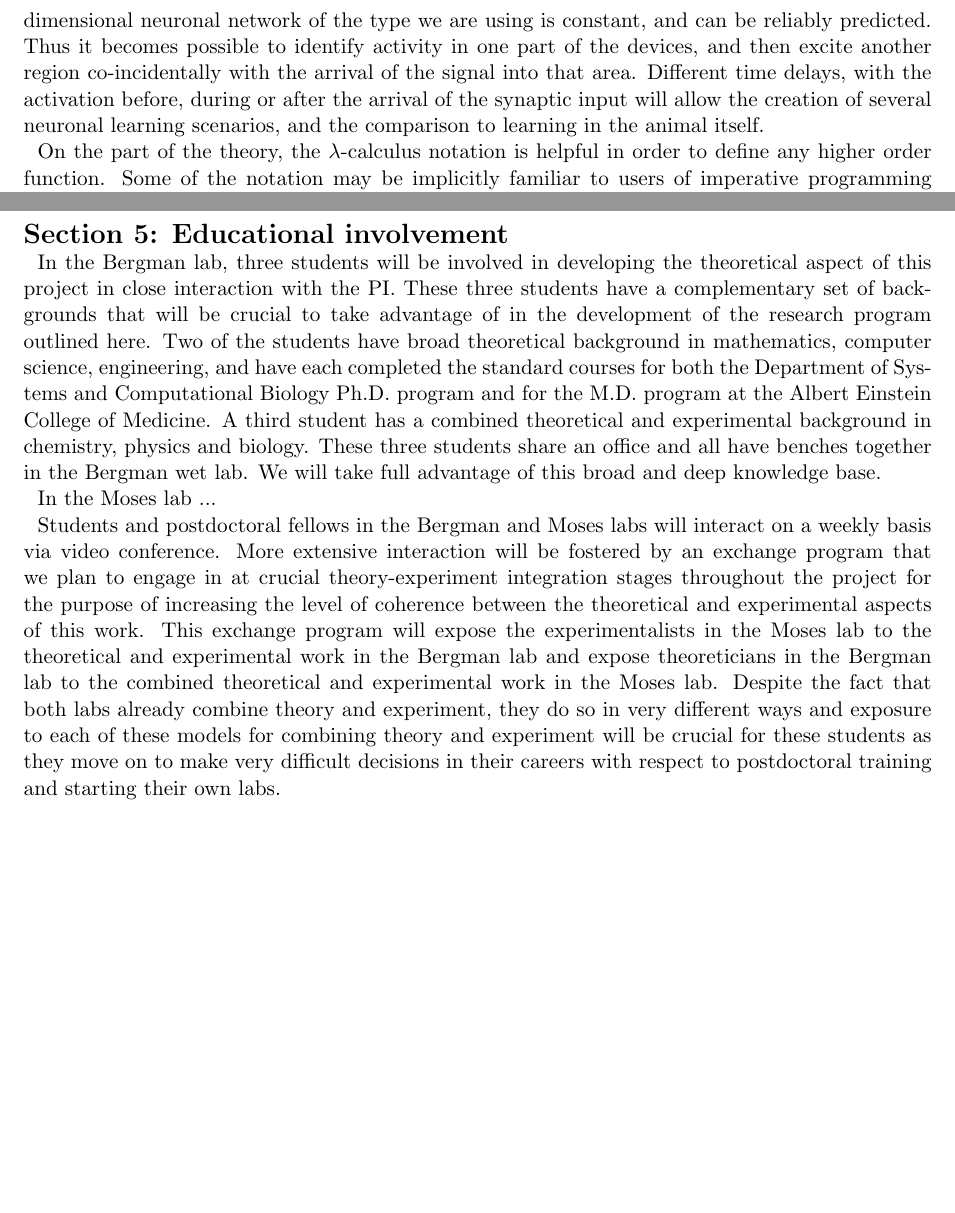
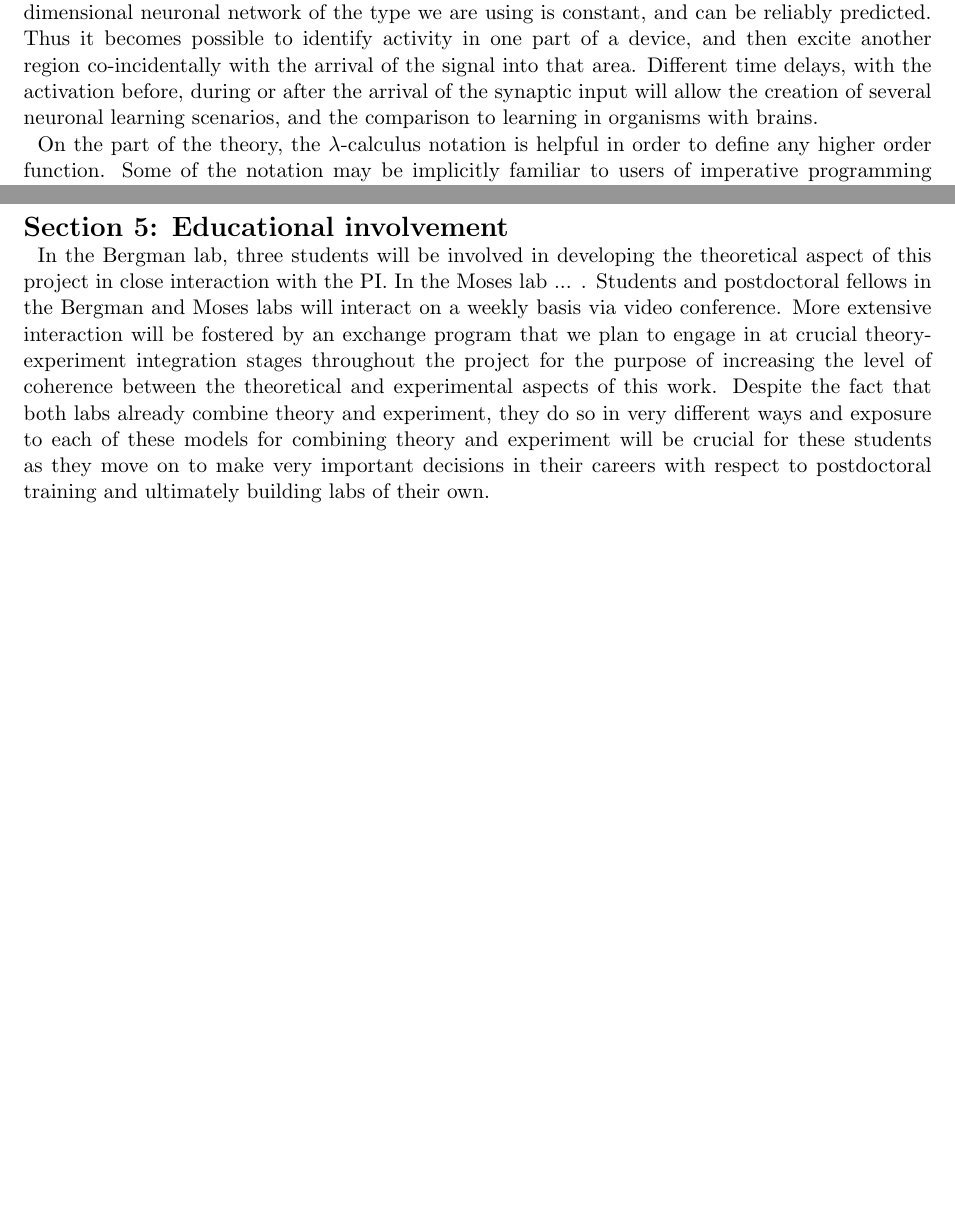
Before and after one commit to cameronraysmith/nc, a LaTeX document (tex/NSFmaster.tex, which reads tex/sub/preliminary.tex): two parts of pages 3 and 6 of 8, joined at a grey line, cut so that both start at the same text. The pictures show the PDF file tex/NSFmaster.pdf that the author committed with the source.

Commit message:
shorten educational involvement

```diff
--- a/tex/sub/preliminary.tex
+++ b/tex/sub/preliminary.tex
@@ -46,4 +46,3 @@ identifiable structural features? And, how do the structural properties
 of networks with the capacity for zeroth, first, or higher order
 computations compare?
 
-On the experimental side, we plan to design a number of novel logical devices, as well as use a number of new technologies that we have acquired for the construction of such computational constructs. Notable among these are the optogenetic toolbox that has recently become available. Light induced neuronal excitation using channelrhodopsins (courtesy of the Deisseroth lab in Stanford and the Yizhar lab at Weizmann) as well as genetically encoded fluorescent labels for neuronal excitation (courtesy of the Cohen lab at Harvard).
@@ -82,16 +82,13 @@ toward this broad goal is to investigate simple neuronal systems that
 are capable of performing well-defined computations that require a
 capacity for first- or higher-order logic.
 
-The first question to be addressed experimentally is whether a universal Turing machine can reliably be built out of central nervous system (CNS) neurons, which are essentially unreliable. We have shown previously that complex devices such as a diode, an oscillator and an AND-gate can be engineered using CNS neurons grown on particular geometric configurations. The production of a NOT-gate would complement this set and enable the construction of a universal Turing machine.
-The design we are proposing initially relies on the fact that NLD's can be strung together to form more complex structures. To form a NOT-gate, a delay line, oscillator AND gate and diode can be put together in a way that ensures that the output is continually excited (at the frequency of the oscillator) unless the Input is high. This relies on the fact that living neuronal networks have a latency period following their spike. The NOT gate can then be extended to build a NAND gate, where if excitation comes from either one of the two Input regions then it can propagate and excite the Output region, but if both fire together then one cancels the other.
+The first question to be addressed experimentally is whether a universal Turing machine can reliably be built out of central nervous system (CNS) neurons, which are essentially unreliable components. We have shown previously that complex devices such as a diode, an oscillator and an AND-gate can be engineered using CNS neurons grown on particular geometric configurations \cite{Feinerman2008}. The production of a NOT-gate would complement this set and enable the construction of a universal Turing machine.
+The design we are proposing initially relies on the fact that NLD's can be connected to form more complex structures. To form a NOT-gate, a delay line, oscillator AND gate and diode can be put together in a way that ensures that the output is continually excited (at the frequency of the oscillator) unless the Input is high. This relies on the fact that living neuronal networks have a latency period following their spike. The NOT gate can then be extended to build a NAND gate, where if excitation comes from either one of the two Input regions then it can propagate and excite the Output region, but if both fire together then one cancels the other.
 
-
-\subsection{A higher-order function to be implemented as a higher-order
-NLD}
+\subsection{A higher-order function to be implemented as a higher-order NLD}
 
 To design higher order computational devices, we will turn to the experimental techniques of microfluidics and of optogenetics.
-It is now possible to monitor with optical means the electrical activity of the network without any collateral damage caused by the fluorescent dye. This is done by incorporating genetically a fluorescent voltage-indicating protein into the neuron. It is furthermore possible to excite a region of the network optically by activating photosensitive channels that are genetically embedded as well. On top of this, the propagation velocity of a signal inside a one-dimensional neuronal network of the type we are using is constant, and can be reliably predicted. Thus it becomes possible to identify activity in one part of the devices, and then excite another region co-incidentally with the arrival of the signal into that area. Different time delays, with the activation before, during or after the arrival of the synaptic input will allow the creation of several neuronal learning scenarios, and the comparison to learning in the animal itself.
-
+It is now possible to monitor with optical means the electrical activity of the network without any collateral damage caused by the fluorescent dye. This is done by incorporating genetically a fluorescent voltage-indicating protein into the neuron. It is furthermore possible to excite a region of the network optically by activating photosensitive channels that are genetically embedded as well. On top of this, the propagation velocity of a signal inside a one-dimensional neuronal network of the type we are using is constant, and can be reliably predicted. Thus it becomes possible to identify activity in one part of a device, and then excite another region co-incidentally with the arrival of the signal into that area. Different time delays, with the activation before, during or after the arrival of the synaptic input will allow the creation of several neuronal learning scenarios, and the comparison to learning in organisms with brains.
 
 On the part of the theory, the $\lambda$-calculus notation is helpful in
 order to define any higher order function. Some of the notation may be
@@ -282,8 +279,4 @@ Prof. Aviv Bergman will be responsible for the theoretical arm of this project.
 Prof. Elisha Moses ...
 
 \section{Section 5: Educational involvement}
-In the Bergman lab, three students will be involved in developing the theoretical aspect of this project in close interaction with the PI. These three students have a complementary set of backgrounds that will be crucial to take advantage of in the development of the research program outlined here. Two of the students have broad theoretical background in mathematics, computer science, engineering, and have each completed the standard courses for both the  Department of Systems and Computational Biology Ph.D. program and for the M.D. program at the Albert Einstein College of Medicine. A third student has a combined theoretical and experimental background in chemistry, physics and biology. These three students share an office and all have benches together in the Bergman wet lab. We will take full advantage of this broad and deep knowledge base.
-
-In the Moses lab ...
-
-Students and postdoctoral fellows in the Bergman and Moses labs will interact on a weekly basis via video conference. More extensive interaction will be fostered by an exchange program that we plan to engage in at crucial theory-experiment integration stages throughout the project for the purpose of increasing the level of coherence between the theoretical and experimental aspects of this work. This exchange program will expose the experimentalists in the Moses lab to the theoretical and experimental work in the Bergman lab and expose theoreticians in the Bergman lab to the combined theoretical and experimental work in the Moses lab. Despite the fact that both labs already combine theory and experiment, they do so in very different ways and exposure to each of these models for combining theory and experiment will be crucial for these students as they move on to make very difficult decisions in their careers with respect to postdoctoral training and starting their own labs.
+In the Bergman lab, three students will be involved in developing the theoretical aspect of this project in close interaction with the PI. In the Moses lab ... . Students and postdoctoral fellows in the Bergman and Moses labs will interact on a weekly basis via video conference. More extensive interaction will be fostered by an exchange program that we plan to engage in at crucial theory-experiment integration stages throughout the project for the purpose of increasing the level of coherence between the theoretical and experimental aspects of this work. Despite the fact that both labs already combine theory and experiment, they do so in very different ways and exposure to each of these models for combining theory and experiment will be crucial for these students as they move on to make very important decisions in their careers with respect to postdoctoral training and ultimately building labs of their own.
```
Also changed, not shown: tex/NSFmaster.pdf, tex/sub/preliminary.tex (7 more changed lines).
